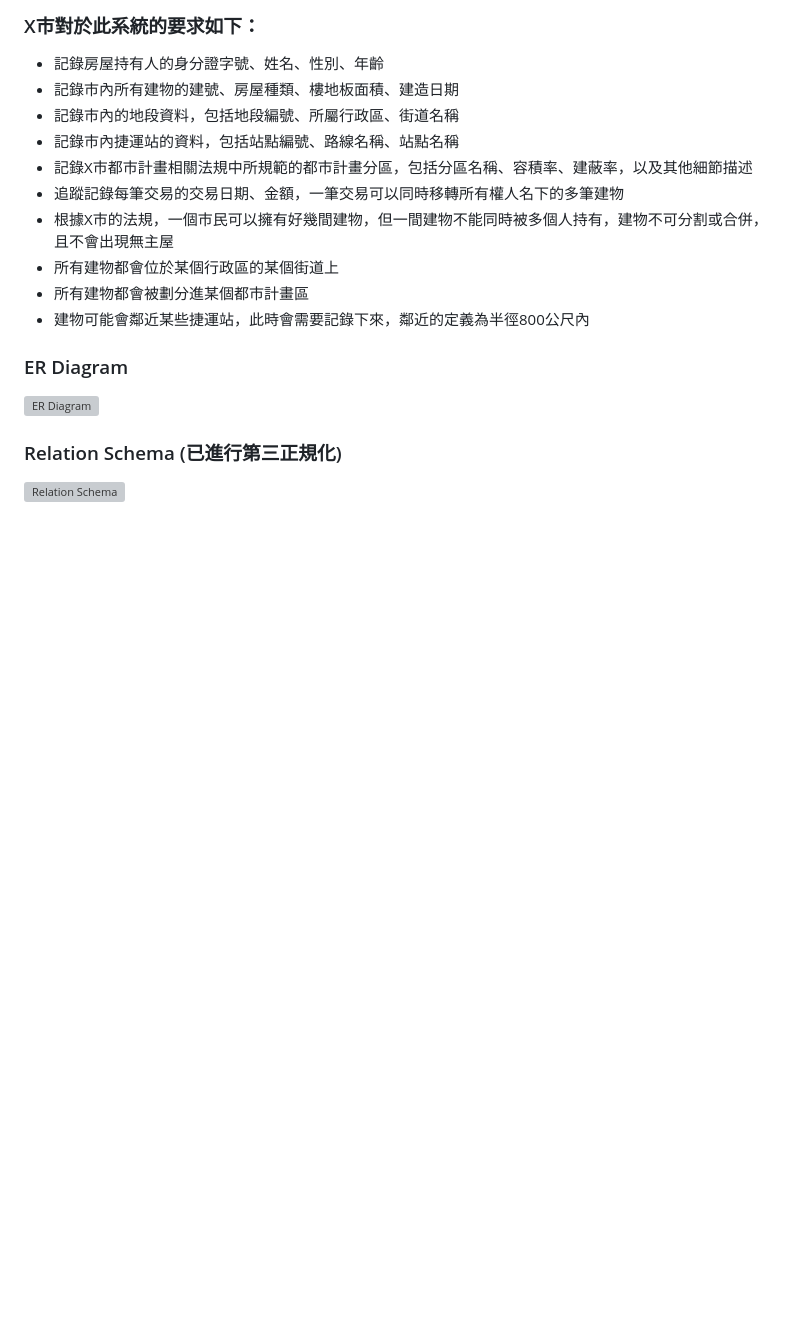
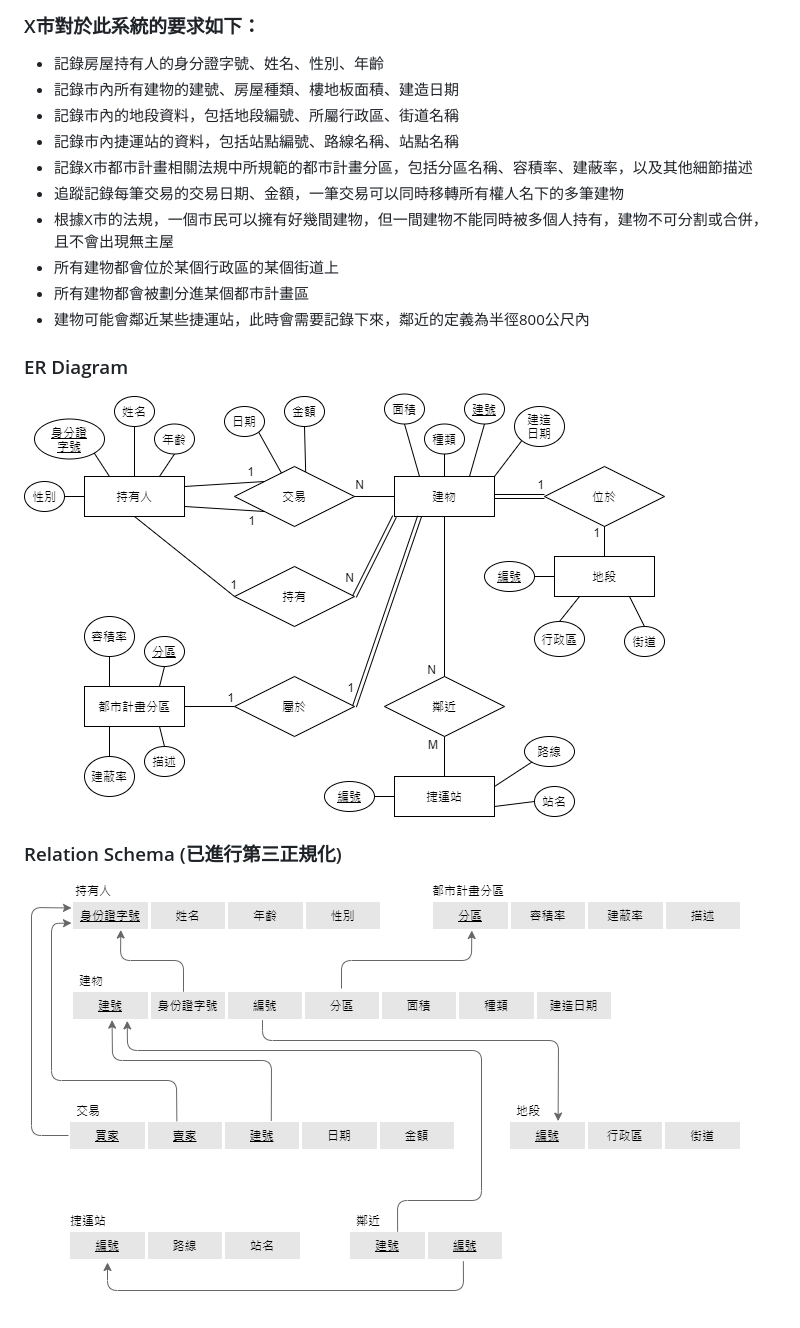
Before and after one commit to tmydali/DBMS_Final, a Markdown page: readme.md, the part around the change. Drawn GitHub-style; pictures changed too: image/er_model.png (added), image/relation_schema.png (added); blank space fills up the shorter version; grey boxes are pictures that could not be loaded.

Commit message:
Amend readme.txt

```diff
--- a/readme.md
+++ b/readme.md
@@ -15,7 +15,7 @@ X市規劃要推行不動產履歷系統，讓市民能夠即時上網查詢所
 - 建物可能會鄰近某些捷運站，此時會需要記錄下來，鄰近的定義為半徑800公尺內
 
 ### ER Diagram
-![ER Diagram]()
+![ER Diagram](image/er_model.png)
 
 ### Relation Schema (已進行第三正規化)
-![Relation Schema]()
+![Relation Schema](image/relation_schema.png)
```
